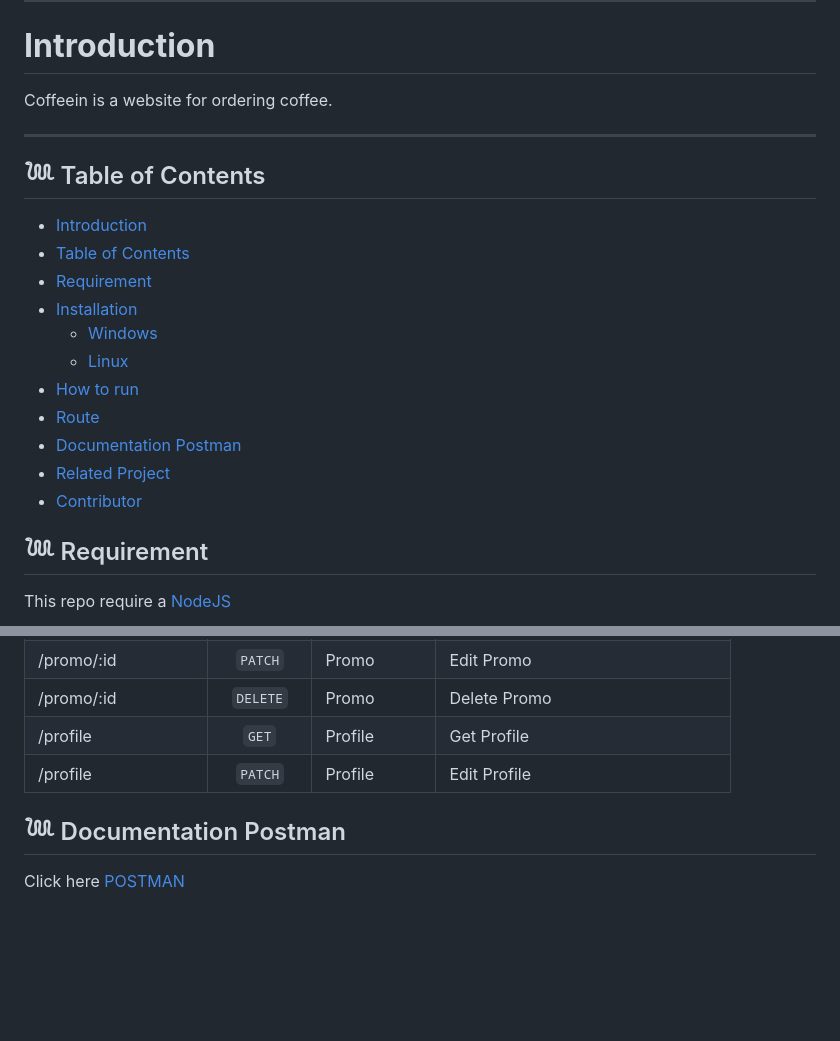
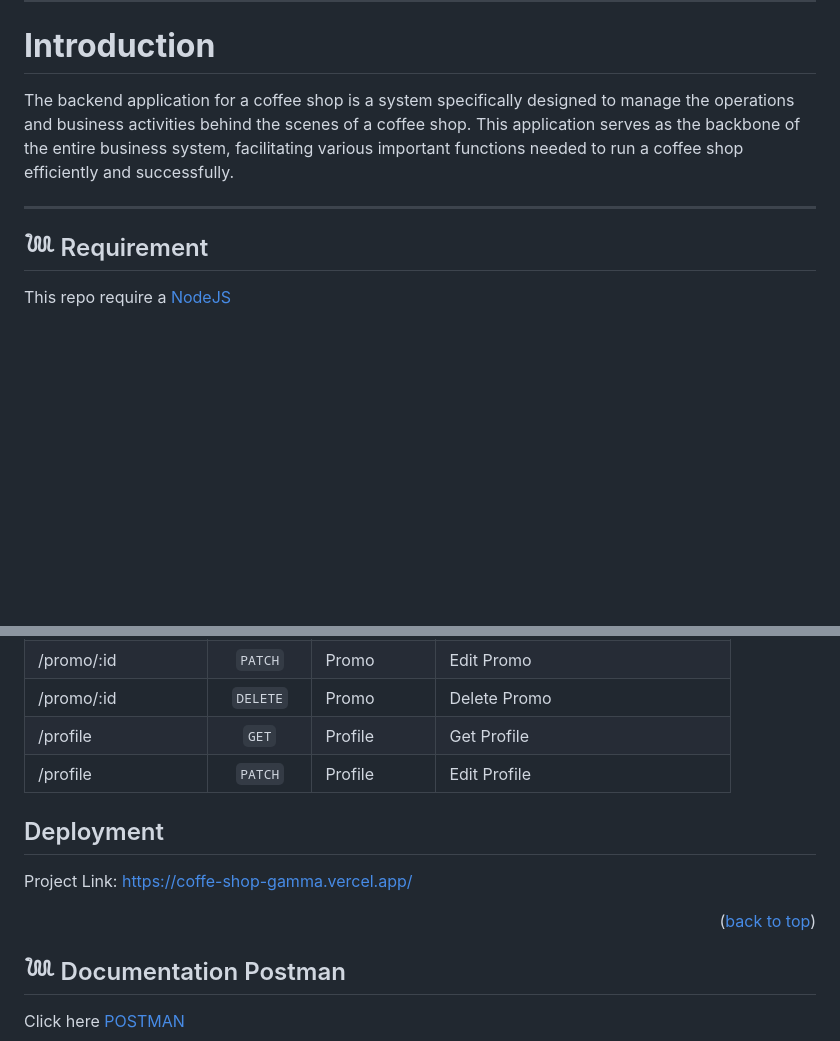
Before and after one commit to redhadefinto/coffeein_be, a Markdown page: readme.md, 2 parts joined by grey strips. Drawn GitHub-style; blank space fills up the shorter version.

```diff
--- a/readme.md
+++ b/readme.md
@@ -9,23 +9,9 @@
 
 # **Introduction**
 
-Coffeein is a website for ordering coffee.
+The backend application for a coffee shop is a system specifically designed to manage the operations and business activities behind the scenes of a coffee shop. This application serves as the backbone of the entire business system, facilitating various important functions needed to run a coffee shop efficiently and successfully.
 
 ---
-
-## 𓆙 Table of Contents
-
-- [Introduction](#Introduction)
-- [Table of Contents](#𓆙-Table-of-Contents)
-- [Requirement](#𓆙-Requirement)
-- [Installation](#)
-  - [Windows](#𓆙-Windows-Installation)
-  - [Linux](#𓆙_Linux_Installation)
-- [How to run](#𓆙-How-to-run)
-- [Route](#𓆙-Documentation-Postman)
-- [Documentation Postman](#𓆙-Documentation-Postman)
-- [Related Project](#𓆙-Related-Project)
-- [Contributor](#𓆙-Contributors)
 
 ## 𓆙 Requirement
 
@@ -119,6 +105,12 @@ $ npm run dev
 | /profile             |    `GET`     | Profile      | Get Profile                          |
 | /profile             |   `PATCH`    | Profile      | Edit Profile                         |
 
+## Deployment
+
+Project Link: [https://coffe-shop-gamma.vercel.app/](https://coffe-shop-gamma.vercel.app/)
+
+<p align="right">(<a href="#readme-top">back to top</a>)</p>
+
 ## 𓆙 Documentation Postman
 
 Click here [POSTMAN](https://documenter.postman.com/preview/22450553-e364f8b6-386f-4613-aa1e-dc3c1947392f?environment=&versionTag=latest&apiName=CURRENT&version=latest&documentationLayout=classic-double-column&documentationTheme=light&logo=https%3A%2F%2Fres.cloudinary.com%2Fpostman%2Fimage%2Fupload%2Ft_team_logo%2Fv1%2Fteam%2Fanonymous_team&logoDark=https%3A%2F%2Fres.cloudinary.com%2Fpostman%2Fimage%2Fupload%2Ft_team_logo%2Fv1%2Fteam%2Fanonymous_team&right-sidebar=303030&top-bar=FFFFFF&highlight=FF6C37&right-sidebar-dark=303030&top-bar-dark=212121&highlight-dark=FF6C37)
```
